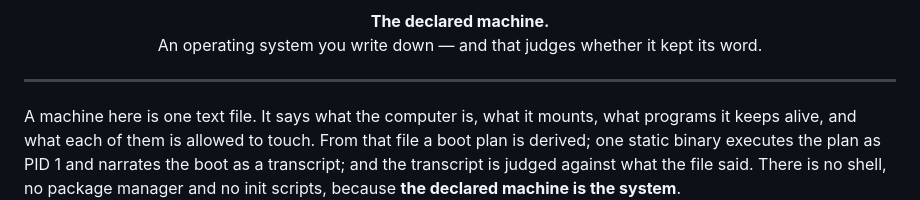
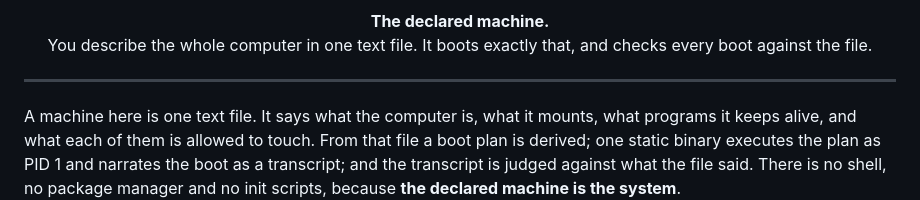
Before and after one commit to mayouni/harobanda, a Markdown page: README.md, the part around the change. GitHub-like rendering.

Commit message:
readme: the tagline says what the machine does, in words a stranger can follow
Was: "An operating system you write down — and that judges whether it kept
its word." The 'and that' dangled after 'you write down', and 'kept its
word' left the reader to guess whose word and which promise. Now, the
author's choice: "You describe the whole computer in one text file. It
boots exactly that, and checks every boot against the file."

The GitHub About text changes with it: it named estate vocabulary (the
operating layer of the Softanza vertical) and said (private) an hour
after the repository went public.

Co-Authored-By: Claude Opus 5.5 <noreply@anthropic.com>

```diff
--- a/README.md
+++ b/README.md
@@ -4,7 +4,7 @@
 
 <p align="center">
   <b>The declared machine.</b><br>
-  An operating system you write down — and that judges whether it kept its word.
+  You describe the whole computer in one text file. It boots exactly that, and checks every boot against the file.
 </p>
 
 ---
```
